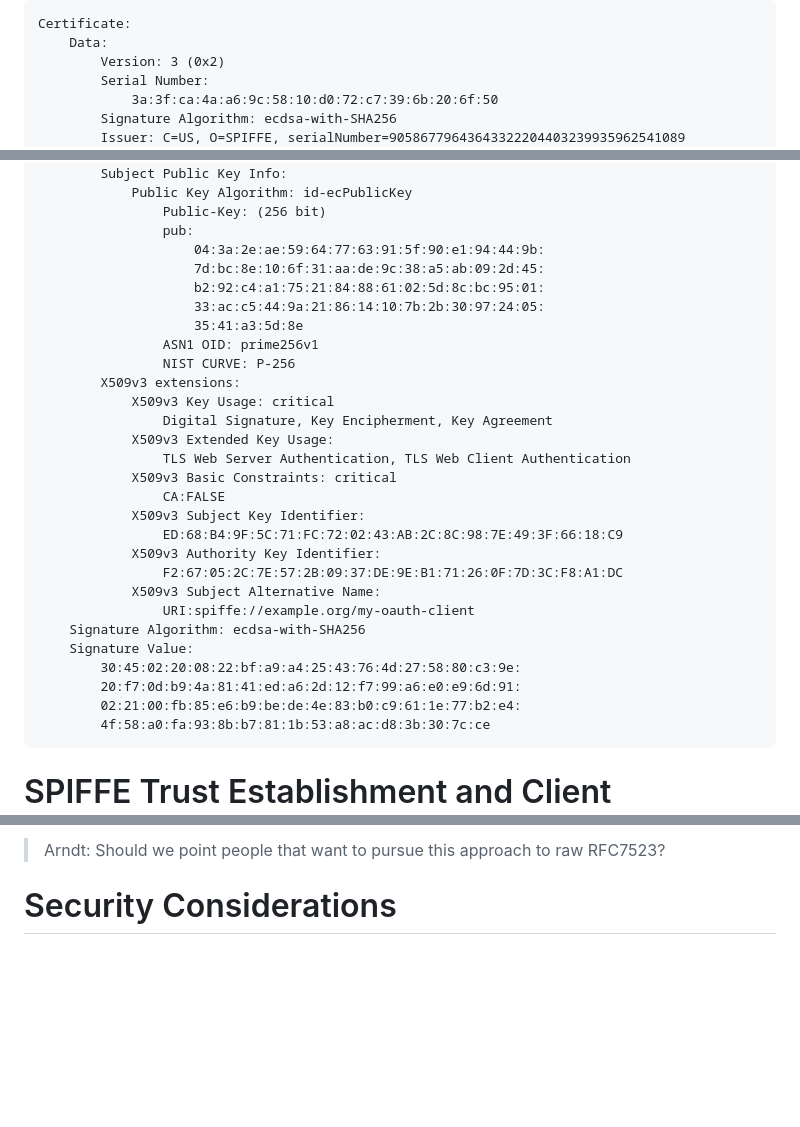
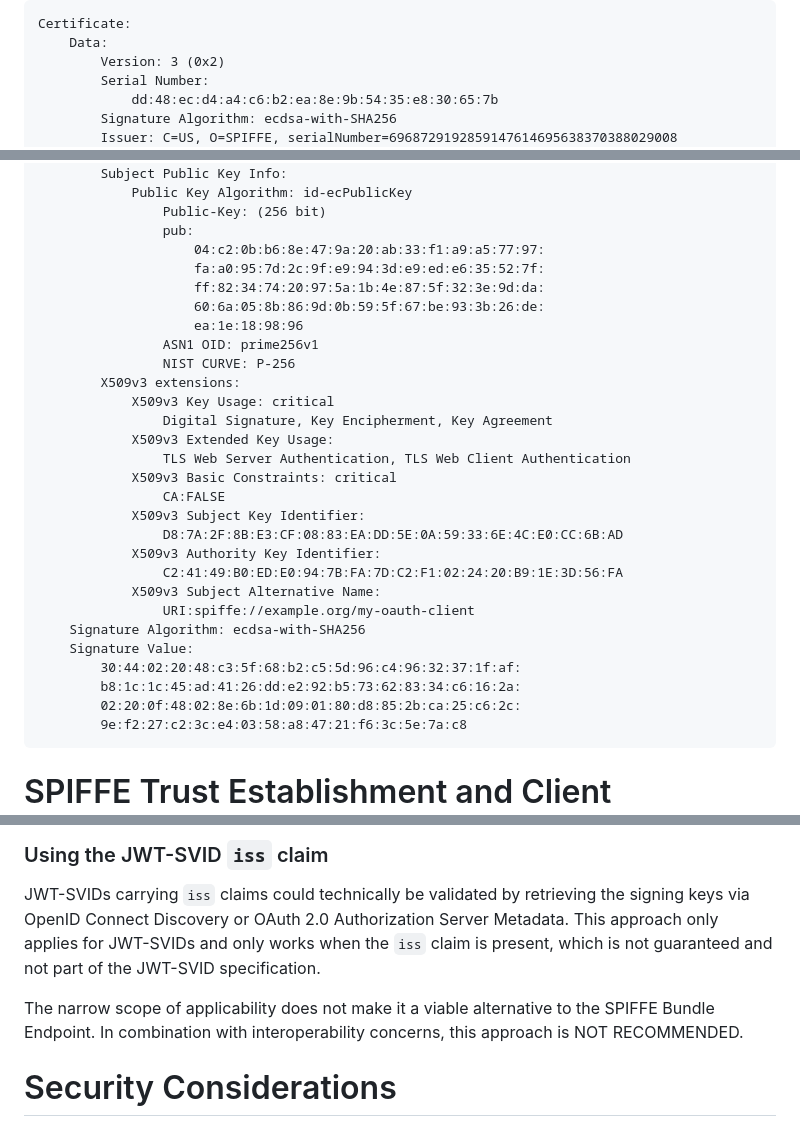
Before and after one commit to arndt-s/oauth-spiffe-client-authentication, a Markdown page: draft-schwenkschuster-oauth-spiffe-client-auth.md, 3 parts joined by grey strips. GitHub-like rendering; blank space fills up the shorter version.

```diff
--- a/draft-schwenkschuster-oauth-spiffe-client-auth.md
+++ b/draft-schwenkschuster-oauth-spiffe-client-auth.md
@@ -223,7 +223,7 @@ Certificate:
     Data:
         Version: 3 (0x2)
         Serial Number:
-            3a:3f:ca:4a:a6:9c:58:10:d0:72:c7:39:6b:20:6f:50
+            dd:48:ec:d4:a4:c6:b2:ea:8e:9b:54:35:e8:30:65:7b
         Signature Algorithm: ecdsa-with-SHA256
-        Issuer: C=US, O=SPIFFE, serialNumber=90586779643643322204403239935962541089
+        Issuer: C=US, O=SPIFFE, serialNumber=6968729192859147614695638370388029008
         Validity
@@ -234,11 +234,11 @@ Certificate:
             Public Key Algorithm: id-ecPublicKey
                 Public-Key: (256 bit)
                 pub:
-                    04:3a:2e:ae:59:64:77:63:91:5f:90:e1:94:44:9b:
-                    7d:bc:8e:10:6f:31:aa:de:9c:38:a5:ab:09:2d:45:
-                    b2:92:c4:a1:75:21:84:88:61:02:5d:8c:bc:95:01:
-                    33:ac:c5:44:9a:21:86:14:10:7b:2b:30:97:24:05:
-                    35:41:a3:5d:8e
+                    04:c2:0b:b6:8e:47:9a:20:ab:33:f1:a9:a5:77:97:
+                    fa:a0:95:7d:2c:9f:e9:94:3d:e9:ed:e6:35:52:7f:
+                    ff:82:34:74:20:97:5a:1b:4e:87:5f:32:3e:9d:da:
+                    60:6a:05:8b:86:9d:0b:59:5f:67:be:93:3b:26:de:
+                    ea:1e:18:98:96
                 ASN1 OID: prime256v1
                 NIST CURVE: P-256
         X509v3 extensions:
@@ -249,17 +249,17 @@ Certificate:
             X509v3 Basic Constraints: critical
                 CA:FALSE
             X509v3 Subject Key Identifier:
-                ED:68:B4:9F:5C:71:FC:72:02:43:AB:2C:8C:98:7E:49:3F:66:18:C9
+                D8:7A:2F:8B:E3:CF:08:83:EA:DD:5E:0A:59:33:6E:4C:E0:CC:6B:AD
             X509v3 Authority Key Identifier:
-                F2:67:05:2C:7E:57:2B:09:37:DE:9E:B1:71:26:0F:7D:3C:F8:A1:DC
+                C2:41:49:B0:ED:E0:94:7B:FA:7D:C2:F1:02:24:20:B9:1E:3D:56:FA
             X509v3 Subject Alternative Name:
                 URI:spiffe://example.org/my-oauth-client
     Signature Algorithm: ecdsa-with-SHA256
     Signature Value:
-        30:45:02:20:08:22:bf:a9:a4:25:43:76:4d:27:58:80:c3:9e:
-        20:f7:0d:b9:4a:81:41:ed:a6:2d:12:f7:99:a6:e0:e9:6d:91:
-        02:21:00:fb:85:e6:b9:be:de:4e:83:b0:c9:61:1e:77:b2:e4:
-        4f:58:a0:fa:93:8b:b7:81:1b:53:a8:ac:d8:3b:30:7c:ce
+        30:44:02:20:48:c3:5f:68:b2:c5:5d:96:c4:96:32:37:1f:af:
+        b8:1c:1c:45:ad:41:26:dd:e2:92:b5:73:62:83:34:c6:16:2a:
+        02:20:0f:48:02:8e:6b:1d:09:01:80:d8:85:2b:ca:25:c6:2c:
+        9e:f2:27:c2:3c:e4:03:58:a8:47:21:f6:3c:5e:7a:c8
 ~~~
 
 # SPIFFE Trust Establishment and Client Registration
@@ -310,5 +412,10 @@ JWT-SVIDs carrying `iss` claims could technically be validated by retrieving the
 
-> Arndt: Should we point people that want to pursue this approach to raw RFC7523?
+### Using the JWT-SVID `iss` claim
+
+JWT-SVIDs carrying `iss` claims could technically be validated by retrieving the signing keys via OpenID Connect Discovery or OAuth 2.0 Authorization Server Metadata.
+This approach only applies for JWT-SVIDs and only works when the `iss` claim is present, which is not guaranteed and not part of the JWT-SVID specification.
+
+The narrow scope of applicability does not make it a viable alternative to the SPIFFE Bundle Endpoint. In combination with interoperability concerns, this approach is NOT RECOMMENDED.
 
 # Security Considerations
 
```
Also changed, not shown: other parts of draft-schwenkschuster-oauth-spiffe-client-auth.md (+121 -19 lines).
